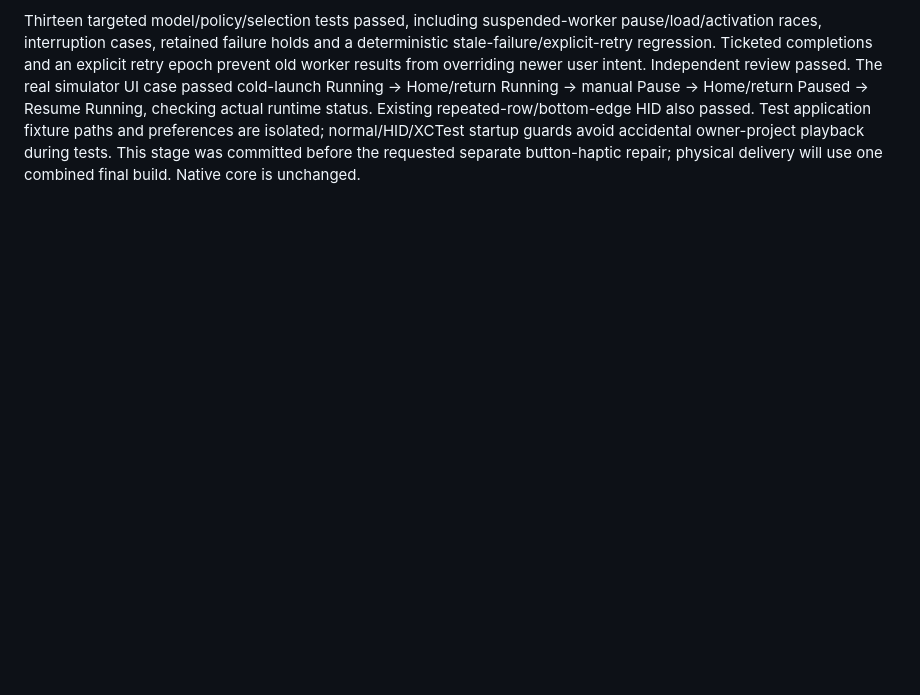
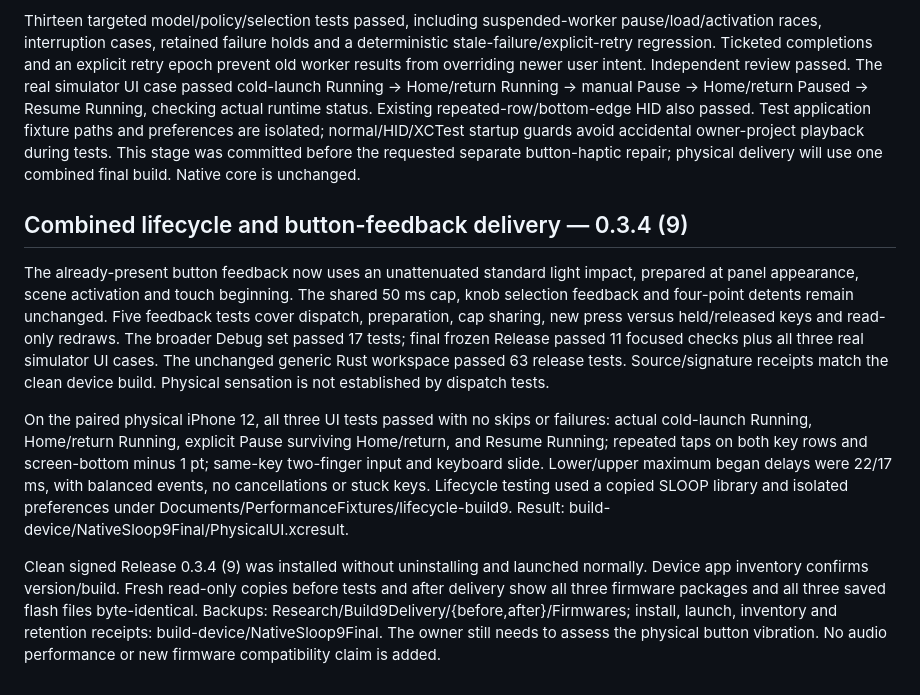
Before and after one commit to HolidayMan/fm1-ios, a Markdown page: docs/verification.md, the part around the change. Drawn GitHub-style; blank space fills up the shorter version.

Commit message:
Record build 9 physical lifecycle checks and local delivery

```diff
--- a/docs/verification.md
+++ b/docs/verification.md
@@ -221,3 +221,12 @@ Build 0.3.2 (7) was subsequently installed and launched on the paired iPhone 12.
 Real app appearance/activation now starts the remembered/default installed firmware. Model construction alone remains idle for isolated tests. Inactive/background transitions pause and checkpoint without changing manual intent; active return reconciles the latest intent, including return before stop/save completes. Explicit Pause stays paused across warm Home/return within the same process; a fresh normal process launch starts automatically. OS interruptions, output disconnect and failures retain separate holds; interruption-ended without shouldResume and lost outputs require explicit Play.
 
 Thirteen targeted model/policy/selection tests passed, including suspended-worker pause/load/activation races, interruption cases, retained failure holds and a deterministic stale-failure/explicit-retry regression. Ticketed completions and an explicit retry epoch prevent old worker results from overriding newer user intent. Independent review passed. The real simulator UI case passed cold-launch Running → Home/return Running → manual Pause → Home/return Paused → Resume Running, checking actual runtime status. Existing repeated-row/bottom-edge HID also passed. Test application fixture paths and preferences are isolated; normal/HID/XCTest startup guards avoid accidental owner-project playback during tests. This stage was committed before the requested separate button-haptic repair; physical delivery will use one combined final build. Native core is unchanged.
+
+
+## Combined lifecycle and button-feedback delivery — 0.3.4 (9)
+
+The already-present button feedback now uses an unattenuated standard light impact, prepared at panel appearance, scene activation and touch beginning. The shared 50 ms cap, knob selection feedback and four-point detents remain unchanged. Five feedback tests cover dispatch, preparation, cap sharing, new press versus held/released keys and read-only redraws. The broader Debug set passed 17 tests; final frozen Release passed 11 focused checks plus all three real simulator UI cases. The unchanged generic Rust workspace passed 63 release tests. Source/signature receipts match the clean device build. Physical sensation is not established by dispatch tests.
+
+On the paired physical iPhone 12, all three UI tests passed with no skips or failures: actual cold-launch Running, Home/return Running, explicit Pause surviving Home/return, and Resume Running; repeated taps on both key rows and screen-bottom minus 1 pt; same-key two-finger input and keyboard slide. Lower/upper maximum began delays were 22/17 ms, with balanced events, no cancellations or stuck keys. Lifecycle testing used a copied SLOOP library and isolated preferences under Documents/PerformanceFixtures/lifecycle-build9. Result: build-device/NativeSloop9Final/PhysicalUI.xcresult.
+
+Clean signed Release 0.3.4 (9) was installed without uninstalling and launched normally. Device app inventory confirms version/build. Fresh read-only copies before tests and after delivery show all three firmware packages and all three saved flash files byte-identical. Backups: Research/Build9Delivery/{before,after}/Firmwares; install, launch, inventory and retention receipts: build-device/NativeSloop9Final. The owner still needs to assess the physical button vibration. No audio performance or new firmware compatibility claim is added.
```
